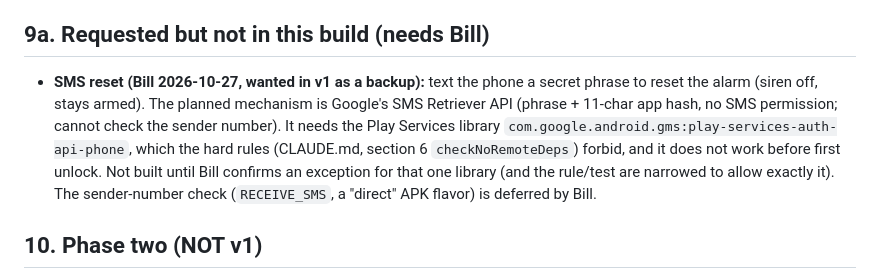
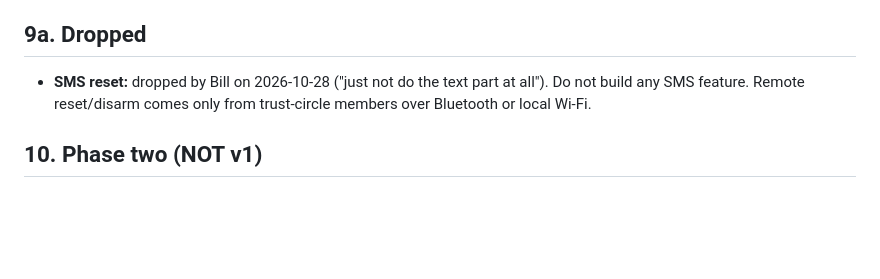
Before and after one commit to CrandellWS/fafo-security, a Markdown page: docs/SPEC-v1.md, the part around the change. Drawn GitHub-style; blank space fills up the shorter version.

Commit message:
Spec: drop SMS reset (Bill 2026-10-28)
Co-Authored-By: Claude Opus 5.5 <noreply@anthropic.com>
Claude-Session: https://claude.ai/code/session_01EgKvd5JCKPdXZGNeyeqctz

```diff
--- a/docs/SPEC-v1.md
+++ b/docs/SPEC-v1.md
@@ -653,15 +653,10 @@ armed while plugged in.
 - BLE L2CAP channel throughput for Opus audio between the A17 and a second phone.
 - Push-to-talk playback on a locked receiver with Stay reachable on.
 
-## 9a. Requested but not in this build (needs Bill)
+## 9a. Dropped
 
-- **SMS reset (Bill 2026-10-27, wanted in v1 as a backup):** text the phone a secret phrase to reset the
-  alarm (siren off, stays armed). The planned mechanism is Google's SMS Retriever API (phrase + 11-char
-  app hash, no SMS permission; cannot check the sender number). It needs the Play Services library
-  `com.google.android.gms:play-services-auth-api-phone`, which the hard rules (CLAUDE.md, section 6
-  `checkNoRemoteDeps`) forbid, and it does not work before first unlock. Not built until Bill confirms an
-  exception for that one library (and the rule/test are narrowed to allow exactly it). The sender-number
-  check (`RECEIVE_SMS`, a "direct" APK flavor) is deferred by Bill.
+- **SMS reset:** dropped by Bill on 2026-10-28 ("just not do the text part at all"). Do not build any SMS
+  feature. Remote reset/disarm comes only from trust-circle members over Bluetooth or local Wi-Fi.
 
 ## 10. Phase two (NOT v1)
 
```
